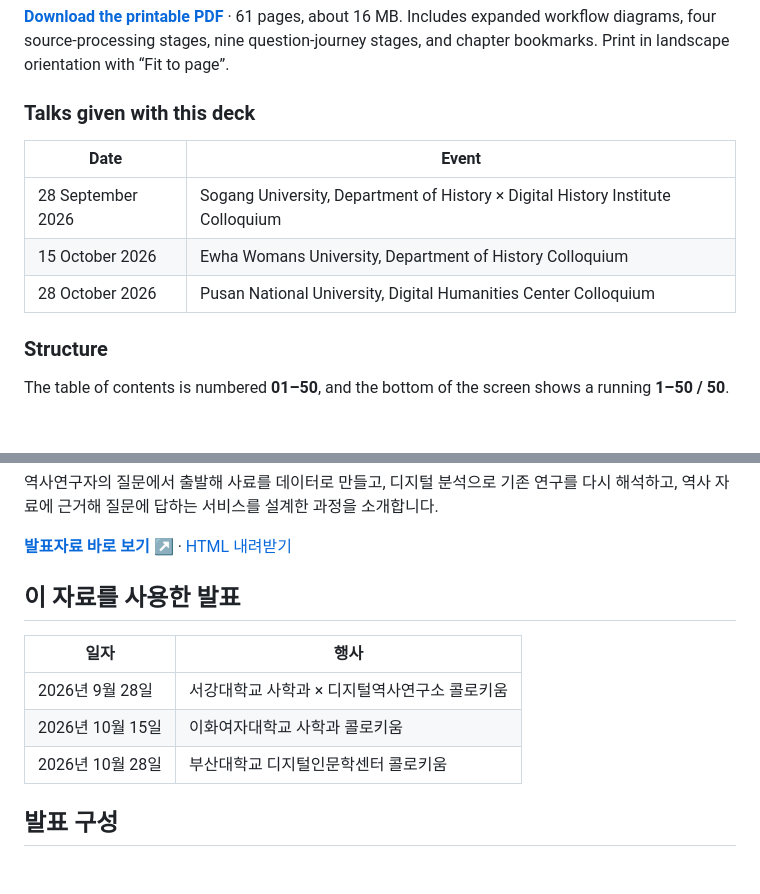
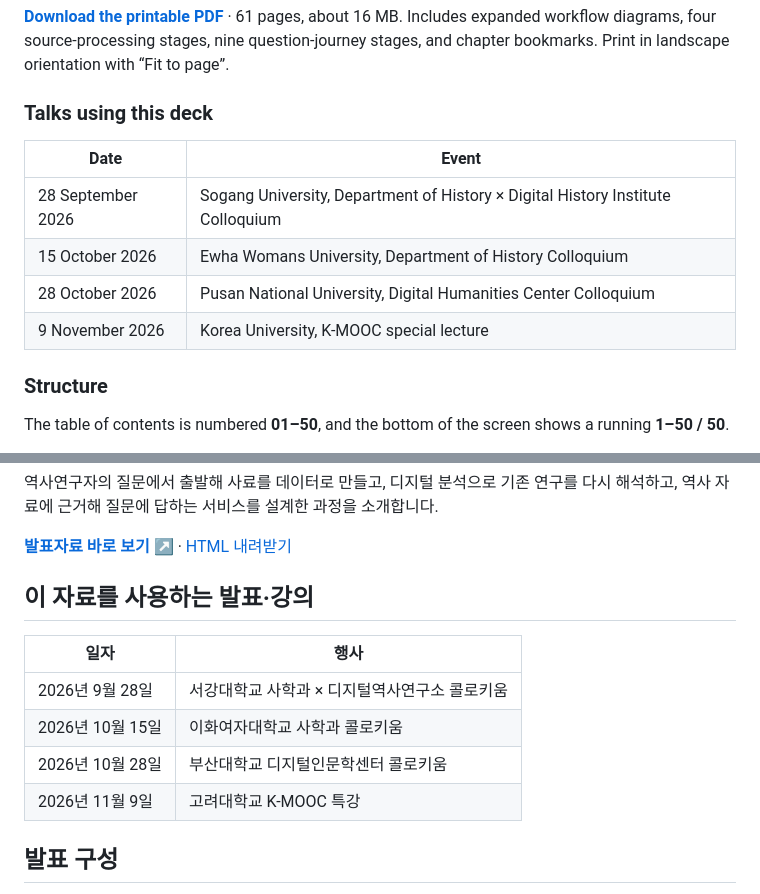
Before and after one commit to littlekg87/lecture, a Markdown page: 2026_AI_History/README.md, 2 parts joined by grey strips. Drawn GitHub-style; folded sections open; blank space fills up the shorter version.

```diff
--- a/2026_AI_History/README.md
+++ b/2026_AI_History/README.md
@@ -14,13 +14,14 @@ Starting from a historian’s questions, the talk shows how sources are turned i
 
 **[Download the printable PDF](2026_AI_History.pdf)** · 61 pages, about 16 MB. Includes expanded workflow diagrams, four source-processing stages, nine question-journey stages, and chapter bookmarks. Print in landscape orientation with “Fit to page”.
 
-### Talks given with this deck
+### Talks using this deck
 
 | Date | Event |
 |---|---|
 | 28 September 2026 | Sogang University, Department of History × Digital History Institute Colloquium |
 | 15 October 2026 | Ewha Womans University, Department of History Colloquium |
 | 28 October 2026 | Pusan National University, Digital Humanities Center Colloquium |
+| 9 November 2026 | Korea University, K-MOOC special lecture |
 
 ### Structure
 
@@ -101,13 +102,14 @@ For detailed sources and related papers, see each chapter’s cover and “더
 
 **[발표자료 바로 보기 ↗](https://littlekg87.github.io/lecture/2026_AI_History/)** · [HTML 내려받기](https://raw.githubusercontent.com/littlekg87/lecture/main/2026_AI_History/index.html)
 
-## 이 자료를 사용한 발표
+## 이 자료를 사용하는 발표·강의
 
 | 일자 | 행사 |
 |---|---|
 | 2026년 9월 28일 | 서강대학교 사학과 × 디지털역사연구소 콜로키움 |
 | 2026년 10월 15일 | 이화여자대학교 사학과 콜로키움 |
 | 2026년 10월 28일 | 부산대학교 디지털인문학센터 콜로키움 |
+| 2026년 11월 9일 | 고려대학교 K-MOOC 특강 |
 
 ## 발표 구성
 
```
Also changed, not shown: 2026_Student_Lecture/README.md (+0 -2 lines), README.md (+4 -2 lines).
